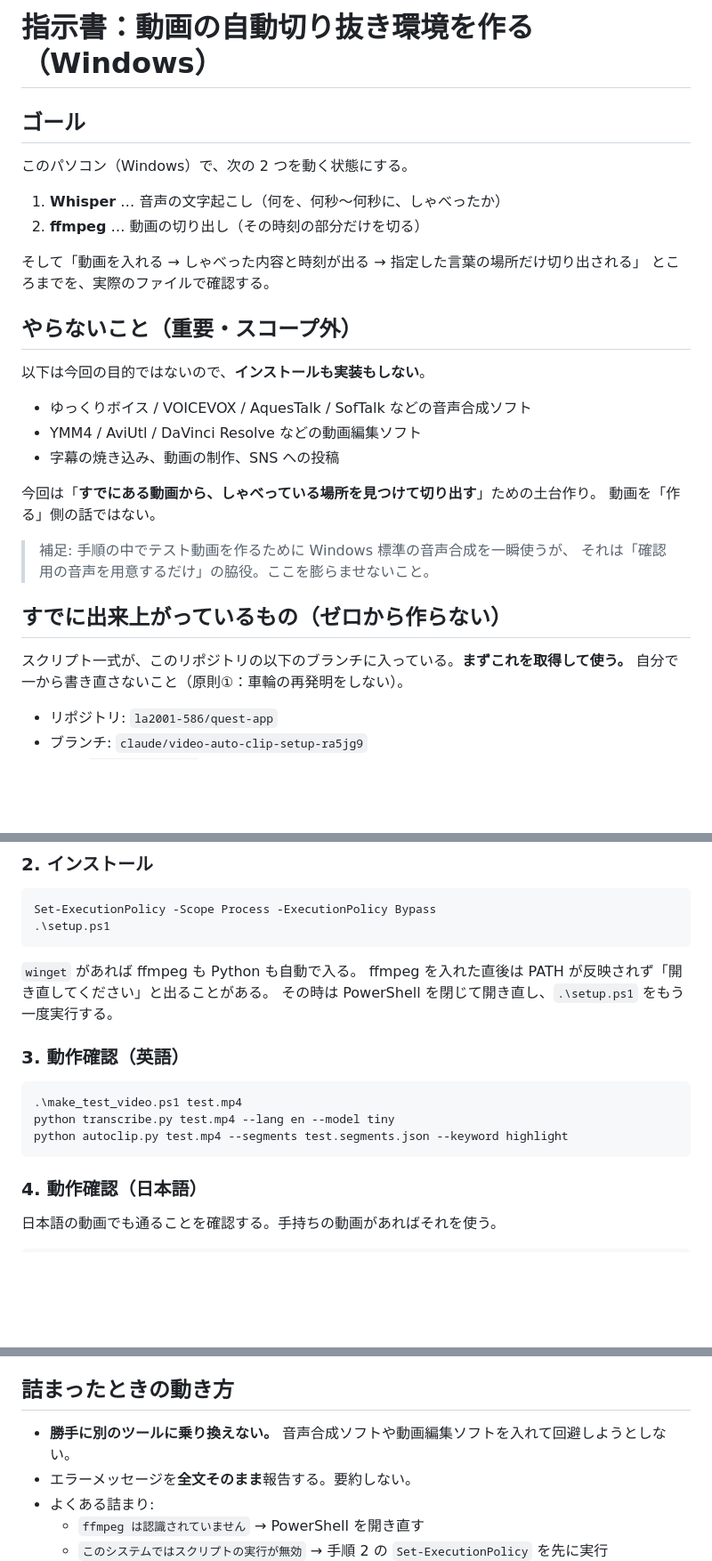
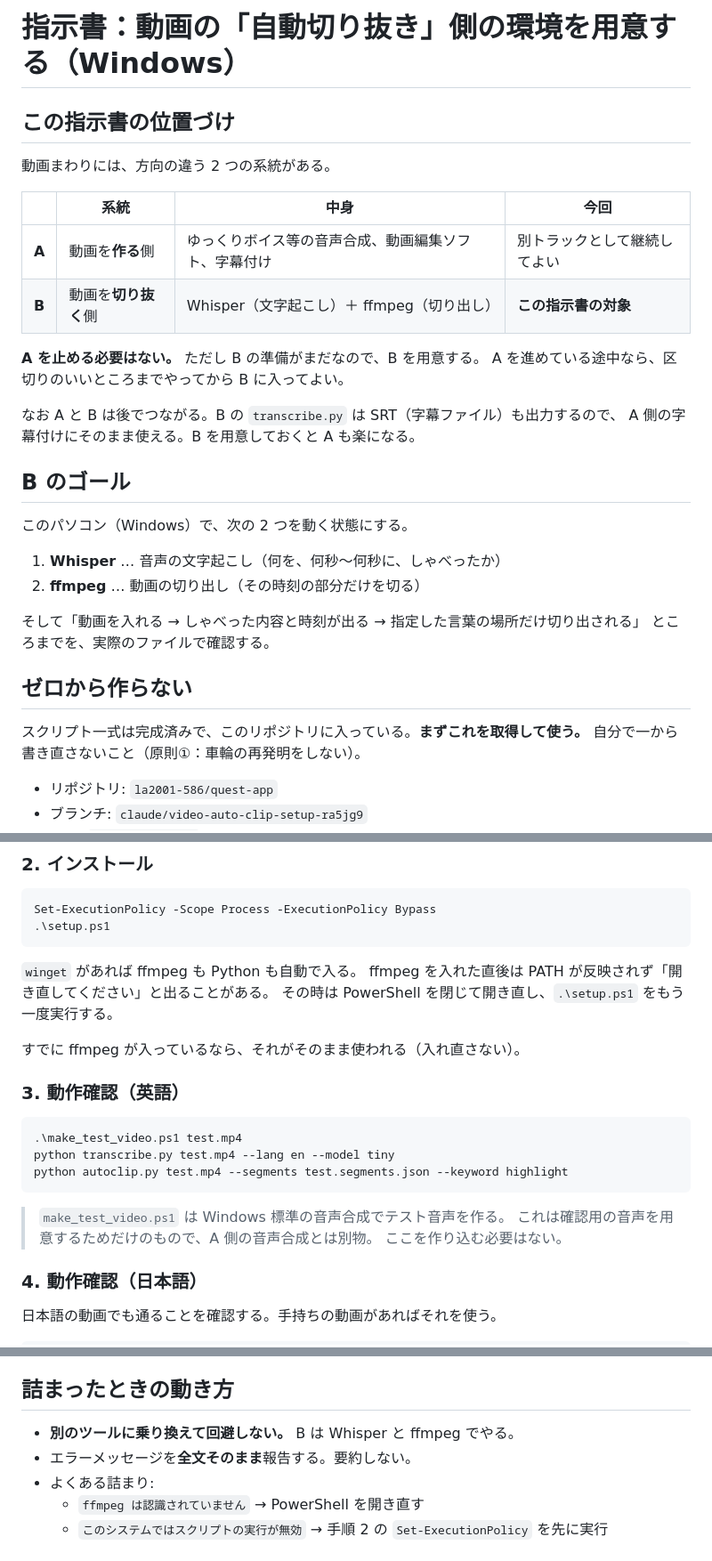
Before and after one commit to la2001-586/quest-app, a Markdown page: tools/autoclip/DISPATCH_INSTRUCTIONS.md, 3 parts joined by grey strips. Shown at 89% size. GitHub-like rendering; blank space fills up the shorter version.

Commit message:
指示書を修正：動画作成側と切り抜き側を別トラックとして整理
動画作成（音声合成・編集）は継続してよい別トラックであることを明記し、
この指示書は切り抜き側（Whisper + ffmpeg）の準備に限定する。
両者のつながり（SRT を字幕に流用できる）も追記

Co-Authored-By: Claude Opus 5 <noreply@anthropic.com>
Claude-Session: https://claude.ai/code/session_01GxyjyUcWfkyMUYuxASrDz3

````diff
--- a/tools/autoclip/DISPATCH_INSTRUCTIONS.md
+++ b/tools/autoclip/DISPATCH_INSTRUCTIONS.md
@@ -1,6 +1,21 @@
-# 指示書：動画の自動切り抜き環境を作る（Windows）
+# 指示書：動画の「自動切り抜き」側の環境を用意する（Windows）
 
-## ゴール
+## この指示書の位置づけ
+
+動画まわりには、方向の違う 2 つの系統がある。
+
+| | 系統 | 中身 | 今回 |
+| --- | --- | --- | --- |
+| **A** | 動画を**作る**側 | ゆっくりボイス等の音声合成、動画編集ソフト、字幕付け | 別トラックとして継続してよい |
+| **B** | 動画を**切り抜く**側 | Whisper（文字起こし）＋ ffmpeg（切り出し） | **この指示書の対象** |
+
+**A を止める必要はない。** ただし B の準備がまだなので、B を用意する。
+A を進めている途中なら、区切りのいいところまでやってから B に入ってよい。
+
+なお A と B は後でつながる。B の `transcribe.py` は SRT（字幕ファイル）も出力するので、
+A 側の字幕付けにそのまま使える。B を用意しておくと A も楽になる。
+
+## B のゴール
 
 このパソコン（Windows）で、次の 2 つを動く状態にする。
 
@@ -10,23 +25,9 @@
 そして「動画を入れる → しゃべった内容と時刻が出る → 指定した言葉の場所だけ切り出される」
 ところまでを、実際のファイルで確認する。
 
-## やらないこと（重要・スコープ外）
+## ゼロから作らない
 
-以下は今回の目的ではないので、**インストールも実装もしない**。
-
-- ゆっくりボイス / VOICEVOX / AquesTalk / SofTalk などの音声合成ソフト
-- YMM4 / AviUtl / DaVinci Resolve などの動画編集ソフト
-- 字幕の焼き込み、動画の制作、SNS への投稿
-
-今回は「**すでにある動画から、しゃべっている場所を見つけて切り出す**」ための土台作り。
-動画を「作る」側の話ではない。
-
-> 補足: 手順の中でテスト動画を作るために Windows 標準の音声合成を一瞬使うが、
-> それは「確認用の音声を用意するだけ」の脇役。ここを膨らませないこと。
-
-## すでに出来上がっているもの（ゼロから作らない）
-
-スクリプト一式が、このリポジトリの以下のブランチに入っている。**まずこれを取得して使う。**
+スクリプト一式は完成済みで、このリポジトリに入っている。**まずこれを取得して使う。**
 自分で一から書き直さないこと（原則①：車輪の再発明をしない）。
 
 - リポジトリ: `la2001-586/quest-app`
@@ -65,6 +66,8 @@ Set-ExecutionPolicy -Scope Process -ExecutionPolicy Bypass
 ffmpeg を入れた直後は PATH が反映されず「開き直してください」と出ることがある。
 その時は PowerShell を閉じて開き直し、`.\setup.ps1` をもう一度実行する。
 
+すでに ffmpeg が入っているなら、それがそのまま使われる（入れ直さない）。
+
 ### 3. 動作確認（英語）
 
 ```powershell
@@ -72,6 +75,10 @@ ffmpeg を入れた直後は PATH が反映されず「開き直してくださ
 python transcribe.py test.mp4 --lang en --model tiny
 python autoclip.py test.mp4 --segments test.segments.json --keyword highlight
 ```
+
+> `make_test_video.ps1` は Windows 標準の音声合成でテスト音声を作る。
+> これは確認用の音声を用意するためだけのもので、A 側の音声合成とは別物。
+> ここを作り込む必要はない。
 
 ### 4. 動作確認（日本語）
 
@@ -92,7 +99,7 @@ python autoclip.py 素材.mp4 --segments 素材.segments.json --keyword ここ
 
 ## 詰まったときの動き方
 
-- **勝手に別のツールに乗り換えない。** 音声合成ソフトや動画編集ソフトを入れて回避しようとしない。
+- **別のツールに乗り換えて回避しない。** B は Whisper と ffmpeg でやる。
 - エラーメッセージを**全文そのまま**報告する。要約しない。
 - よくある詰まり:
   - `ffmpeg は認識されていません` → PowerShell を開き直す
````
Also changed, not shown: other parts of tools/autoclip/DISPATCH_INSTRUCTIONS.md (+1 -0 lines).
